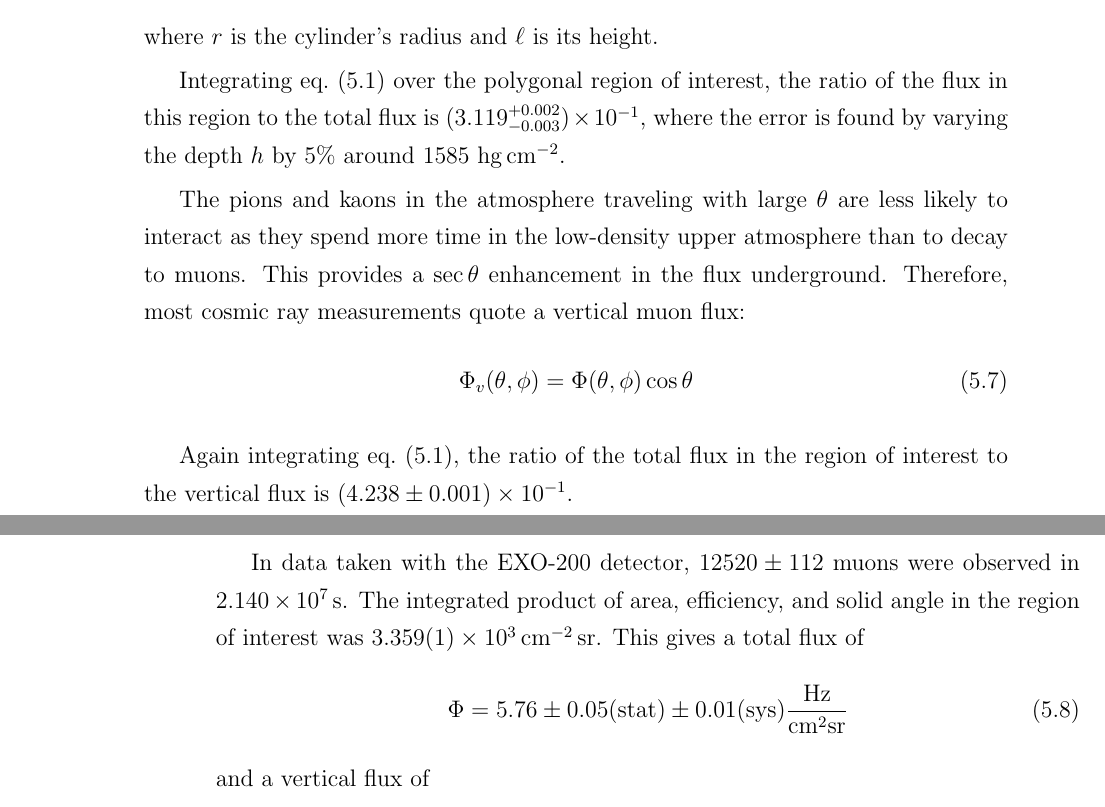
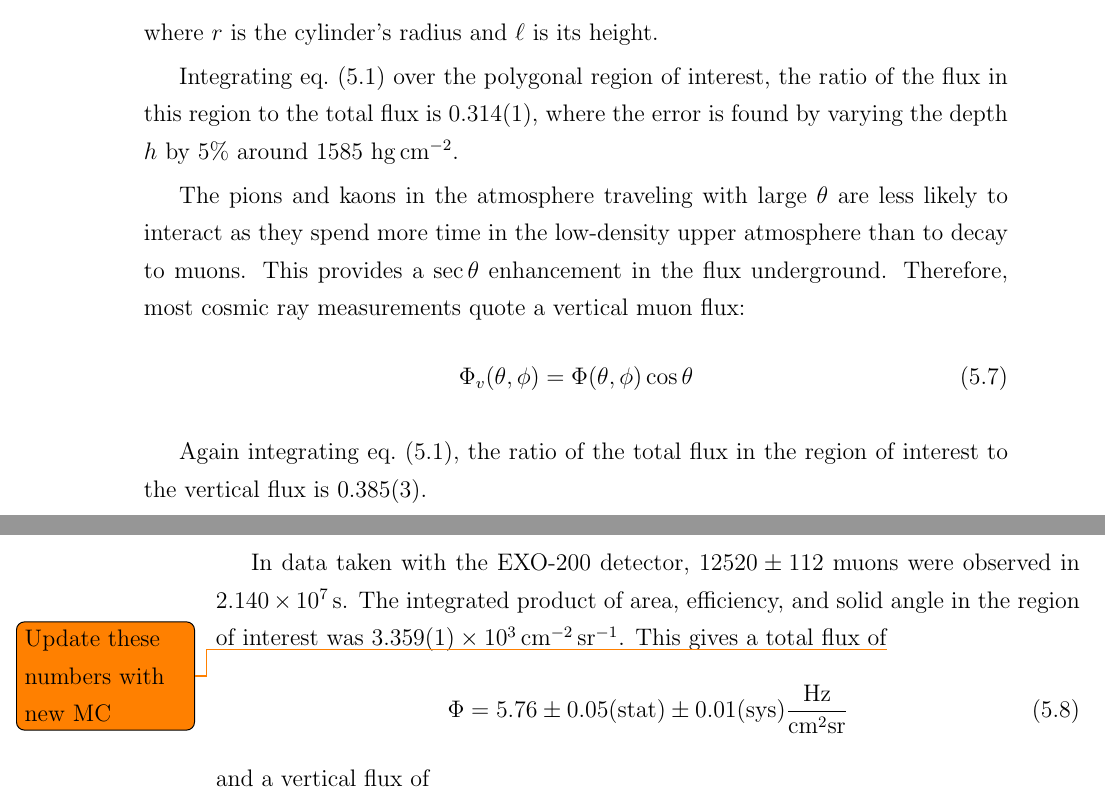
Before and after one commit to steveherrin/PhDThesis, a LaTeX thesis (Thesis/herrin-muons.tex): two parts of pages 34 and 35 of 41, joined at a grey line, cut so that both start at the same text. Compiled offline with pdfLaTeX.

Commit message:
Had to correct some of the numbers due to a typo in the distribution.

```diff
--- a/Thesis/herrin-muons.tex
+++ b/Thesis/herrin-muons.tex
@@ -100,7 +100,7 @@ A(\theta,\phi) = \pi r^2 |\cos(\phi)|\sin(\theta) + 2 r \ell \sqrt{1-\sin(\theta
 \end{equation}
 where \(r\) is the cylinder's radius and \(\ell\) is its height.
 
-Integrating \cref{eq:muon_angular_distribution} over the polygonal region of interest, the ratio of the flux in this region to the total flux is \((3.119^{+0.002}_{-0.003})\times10^{-1}\), where the error is found by varying the depth \(h\) by 5\% around \(1585\) \si{\hecto\gram\per\square\centi\meter}.
+Integrating \cref{eq:muon_angular_distribution} over the polygonal region of interest, the ratio of the flux in this region to the total flux is \num{0.314\pm0.001}, where the error is found by varying the depth \(h\) by 5\% around \(1585\) \si{\hecto\gram\per\square\centi\meter}.
 
 The pions and kaons in the atmosphere traveling with large \(\theta\) are less likely to interact as they spend more time in the low-density upper atmosphere than to decay to muons. This provides a \(\sec\theta\) enhancement in the flux underground. Therefore, most cosmic ray measurements quote a vertical muon flux:
 \begin{equation}
@@ -108,9 +108,9 @@ The pions and kaons in the atmosphere traveling with large \(\theta\) are less l
 \Phi_v(\theta, \phi) = \Phi(\theta, \phi)\cos\theta
 \end{equation}
 
-Again integrating \cref{eq:muon_angular_distribution}, the ratio of the total flux in the region of interest to the vertical flux is \((4.238\pm0.001)\times10^{-1}\).
+Again integrating \cref{eq:muon_angular_distribution}, the ratio of the total flux in the region of interest to the vertical flux is \num{0.385\pm0.003}.
 
-In data taken with the EXO-200 detector, \(12520\pm112\) muons were observed in \SI{2.140d7}{\second}. The integrated product of area, efficiency, and solid angle in the region of interest was \SI{3.359\pm0.001d3}{\per\square\centi\meter\steradian}. This gives a total flux of
+In data taken with the EXO-200 detector, \(12520\pm112\) muons were observed in \SI{2.140d7}{\second}. The integrated product of area, efficiency, and solid angle in the region of interest was \SI{3.359\pm0.001d3}{\per\square\centi\meter\per\steradian}. This gives a total flux of\todo{Update these numbers with new MC}
 \begin{equation}
 \label{eq:muon_flux_result}
 \Phi = 5.76\pm0.05\text{(stat)}\pm0.01\text{(sys)}\frac{\text{Hz}}{\text{cm}^2\text{sr}}
```
